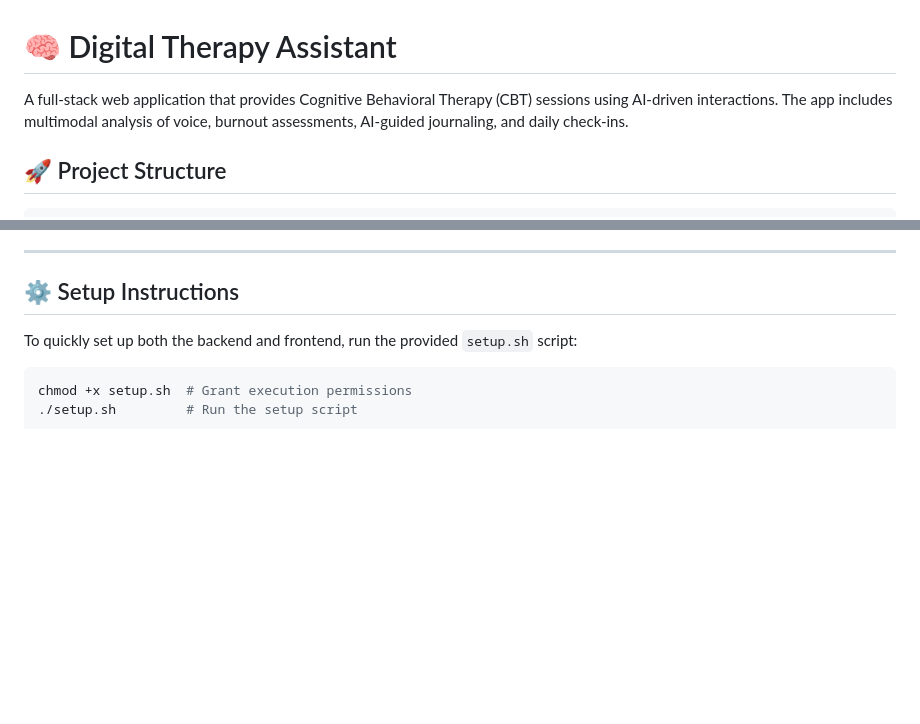
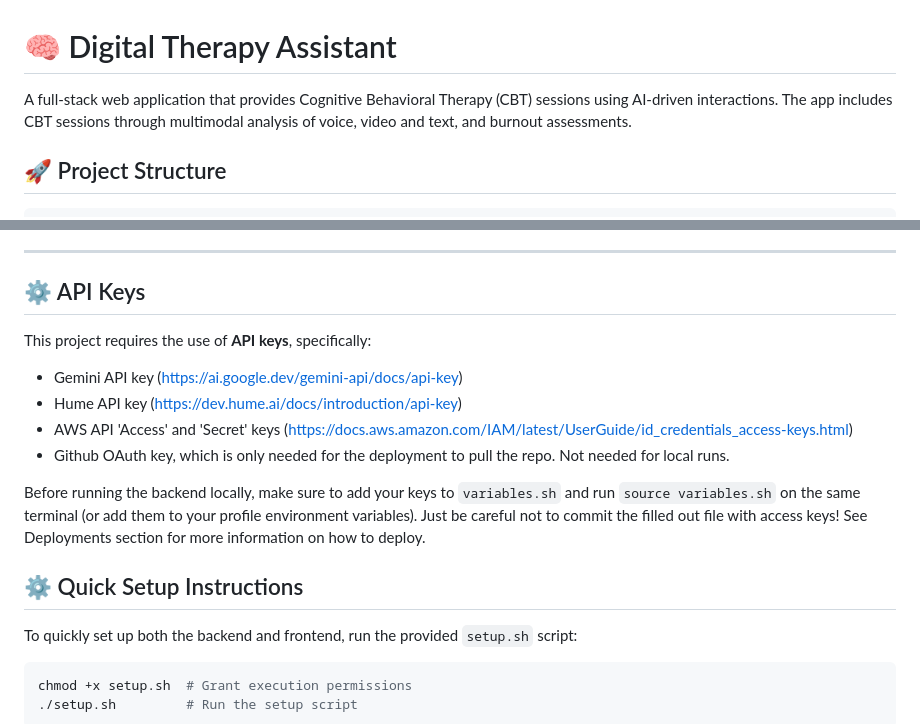
Before and after one commit to maremivazquez1/DigitalTherapyAssistant, a Markdown page: README.md, 2 parts joined by grey strips. GitHub-like rendering; blank space fills up the shorter version.

Commit message:
Update README.md with local setup

```diff
--- a/README.md
+++ b/README.md
@@ -1,6 +1,6 @@
 # 🧠 Digital Therapy Assistant
 
-A full-stack web application that provides Cognitive Behavioral Therapy (CBT) sessions using AI-driven interactions. The app includes multimodal analysis of voice, burnout assessments, AI-guided journaling, and daily check-ins.
+A full-stack web application that provides Cognitive Behavioral Therapy (CBT) sessions using AI-driven interactions. The app includes CBT sessions through multimodal analysis of voice, video and text, and burnout assessments.
 
 ## 🚀 Project Structure
 
@@ -32,7 +32,18 @@ DIGITALTHERAPYASSISTANT/
 
 ---
 
-## ⚙️ Setup Instructions
+## ⚙️ API Keys
+
+This project requires the use of **API keys**, specifically:
+- Gemini API key (https://ai.google.dev/gemini-api/docs/api-key)
+- Hume API key (https://dev.hume.ai/docs/introduction/api-key)
+- AWS API 'Access' and 'Secret' keys (https://docs.aws.amazon.com/IAM/latest/UserGuide/id_credentials_access-keys.html)
+- Github OAuth key, which is only needed for the deployment to pull the repo. Not needed for local runs.
+
+Before running the backend locally, make sure to add your keys to `variables.sh` and run `source variables.sh` on the same terminal (or add them to your profile environment variables). Just be careful not to commit the filled out file with access keys!
+See Deployments section for more information on how to deploy.
+
+## ⚙️ Quick Setup Instructions
 
 To quickly set up both the backend and frontend, run the provided `setup.sh` script:
 
```
